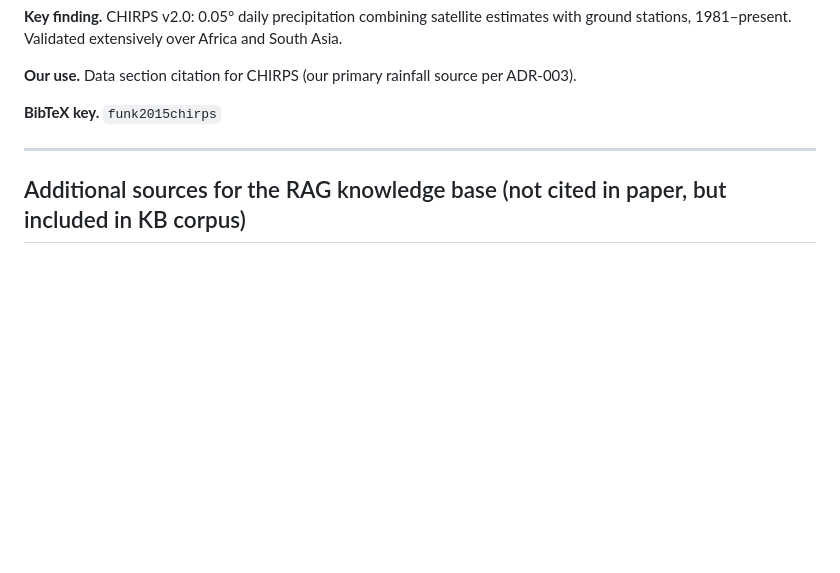
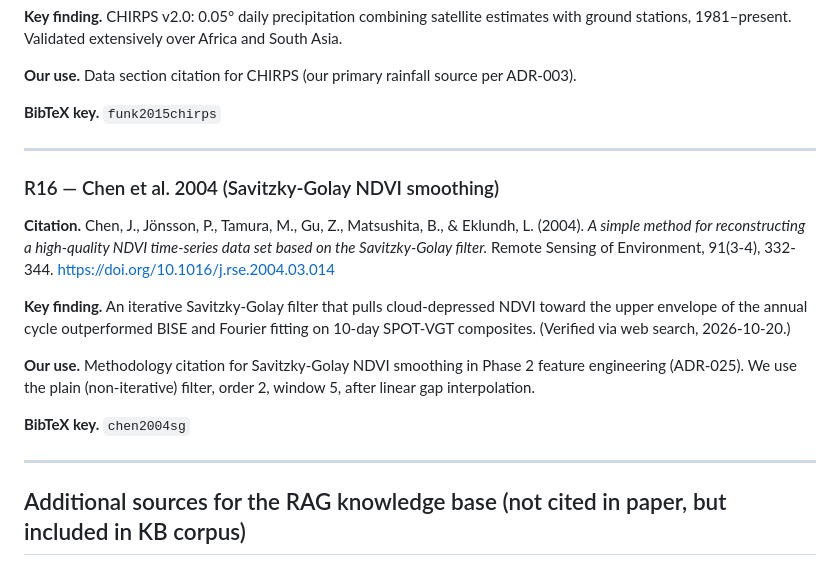
Before and after one commit to sun77407/rice-yield-kanpur, a Markdown page: knowledge/REFERENCES.md, the part around the change. Drawn GitHub-style; blank space fills up the shorter version.

```diff
--- a/knowledge/REFERENCES.md
+++ b/knowledge/REFERENCES.md
@@ -198,6 +198,19 @@ Also: the agent **MUST** append any additional reference discovered during the b
 
 ---
 
+### R16 — Chen et al. 2004 (Savitzky-Golay NDVI smoothing)
+
+**Citation.** Chen, J., Jönsson, P., Tamura, M., Gu, Z., Matsushita, B., & Eklundh, L. (2004). *A simple method for reconstructing a high-quality NDVI time-series data set based on the Savitzky-Golay filter.* Remote Sensing of Environment, 91(3-4), 332-344. https://doi.org/10.1016/j.rse.2004.03.014
+
+**Key finding.** An iterative Savitzky-Golay filter that pulls cloud-depressed NDVI toward the upper envelope of the annual cycle outperformed BISE and Fourier fitting on 10-day SPOT-VGT composites. (Verified via web search, 2026-10-20.)
+
+**Our use.** Methodology citation for Savitzky-Golay NDVI smoothing in Phase 2 feature engineering (ADR-025). We use the plain (non-iterative) filter, order 2, window 5, after linear gap interpolation.
+
+**BibTeX key.** `chen2004sg`
+
+---
+
+
 ## Additional sources for the RAG knowledge base (not cited in paper, but included in KB corpus)
 
 ### KB-1 — IRRI Rice Knowledge Bank
```
Also changed, not shown: knowledge/DECISIONS.md (+18 -0 lines).
